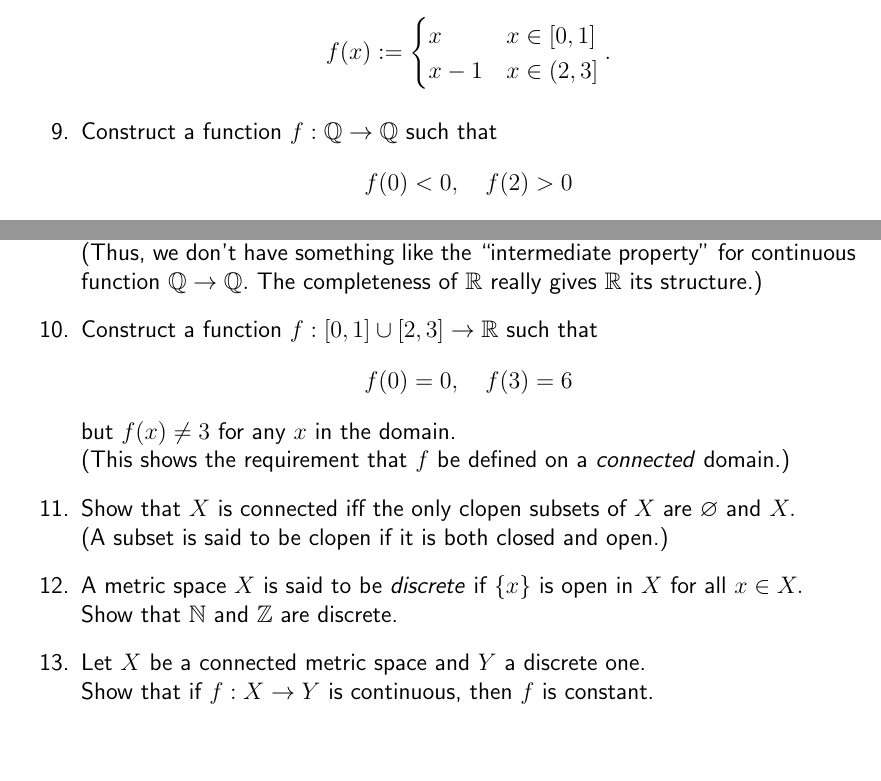
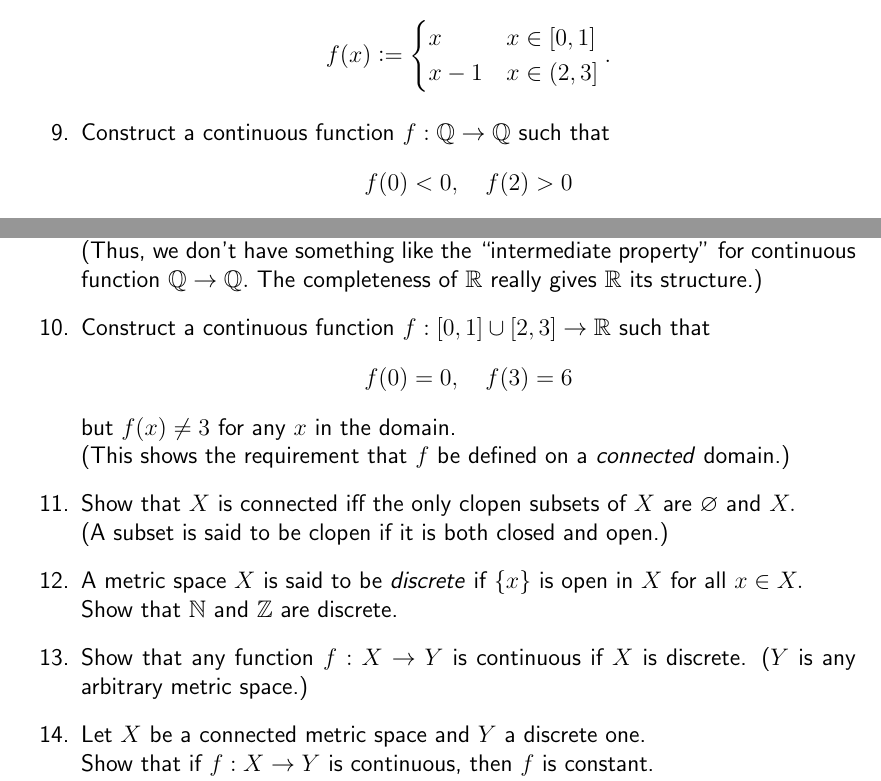
Before and after one commit to aryamanmaithani/math, a LaTeX document (ma-403/extra.tex): two parts of page 13 of 24, joined at a grey line, cut so that both start at the same text, the shorter picture padded with empty space. Compiled offline with pdfLaTeX.

Commit message:
fixed typos

```diff
--- a/ma-403/extra.tex
+++ b/ma-403/extra.tex
@@ -375,14 +375,14 @@
 		\end{cases}.
 	\end{equation*}
 	%
-	\item Construct a function $f:\mathbb{Q} \to \mathbb{Q}$ such that
+	\item Construct a continuous function $f:\mathbb{Q} \to \mathbb{Q}$ such that
 	\begin{equation*}
 		f(0) < 0, \quad f(2) > 0
 	\end{equation*}
 	but $f(x) \neq 0$ for any $x \in \mathbb{Q}.$\\
 	(Thus, we don't have something like the ``intermediate property'' for continuous function $\mathbb{Q} \to \mathbb{Q}.$ The completeness of $\mathbb{R}$ really gives $\mathbb{R}$ its structure.)
 	%
-	\item Construct a function $f:[0, 1] \cup [2, 3] \to \mathbb{R}$ such that
+	\item Construct a continuous function $f:[0, 1] \cup [2, 3] \to \mathbb{R}$ such that
 	\begin{equation*}
 		f(0) = 0, \quad f(3) = 6
 	\end{equation*}
@@ -394,6 +394,8 @@
 	%
 	\item A metric space $X$ is said to be \emph{discrete} if $\{x\}$ is open in $X$ for all $x \in X.$\\
 	Show that $\mathbb{N}$ and $\mathbb{Z}$ are discrete.
+	%
+	\item Show that any function $f:X \to Y$ is continuous if $X$ is discrete. ($Y$ is any arbitrary metric space.)
 	%
 	\item Let $X$ be a connected metric space and $Y$ a discrete one.\\
 	Show that if $f:X \to Y$ is continuous, then $f$ is constant.\\
```
Also changed, not shown: ma-403/extra.pdf.
